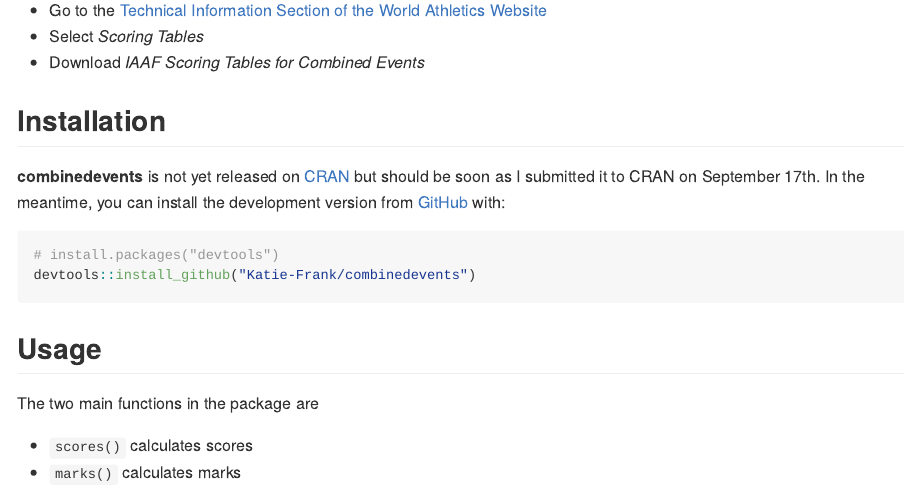
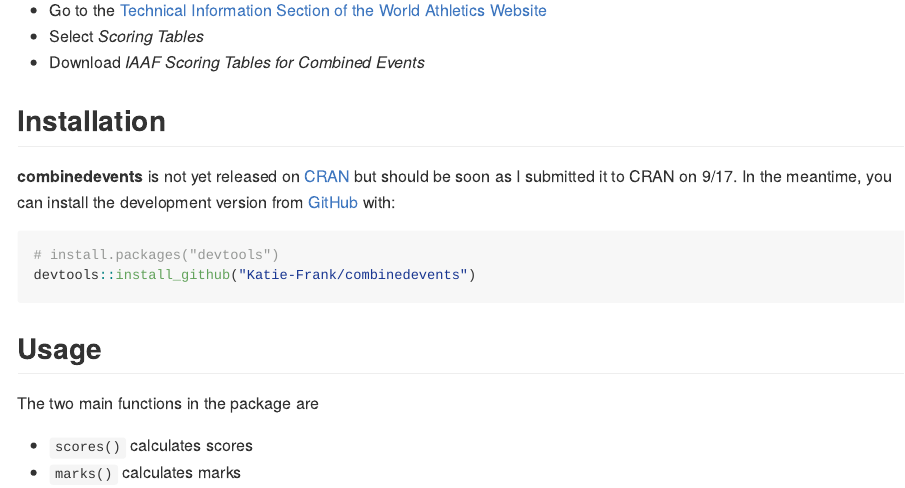
Before and after one commit to Katie-Frank/combinedevents, an R Markdown document (README.Rmd): the page in a window 1100 px wide, from 270 px down. The pictures show the output file README.md that the author committed with the source, drawn offline in the style of GitHub; badge pictures from the web are left out.

Commit message:
Fix date

````diff
--- a/README.Rmd
+++ b/README.Rmd
@@ -32,7 +32,7 @@ knitr::opts_chunk$set(
 
 ## Installation
 
-**combinedevents** is not yet released on [CRAN](https://CRAN.R-project.org) but should be soon as I submitted it to CRAN on September 17th. In the meantime, you can install the development version from [GitHub](https://github.com/) with:
+**combinedevents** is not yet released on [CRAN](https://CRAN.R-project.org) but should be soon as I submitted it to CRAN on 9/17. In the meantime, you can install the development version from [GitHub](https://github.com/) with:
 
 ``` r
 # install.packages("devtools")
````
Also changed, not shown: README.md, docs/pkgdown.yml, 1 other file.
